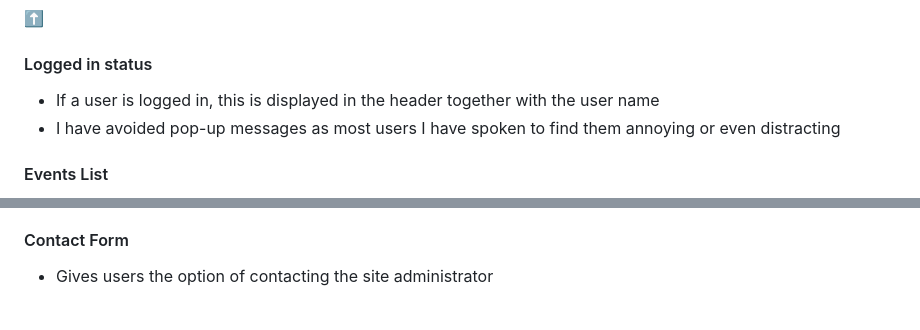
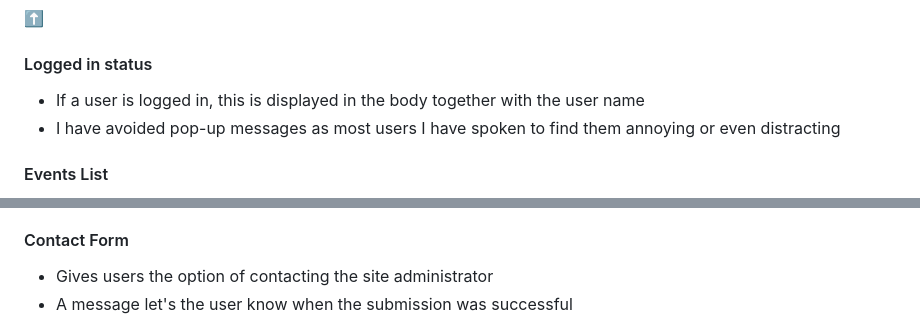
Before and after one commit to Nicole215/outdoorfun, a Markdown page: README.md, 2 parts joined by grey strips. GitHub-like rendering.

```diff
--- a/README.md
+++ b/README.md
@@ -87,7 +87,7 @@ For text, buttons and links I used the **Grey Friends** color palette suggested
 
 [:arrow_up:](#top)
 #### Logged in status
-- If a user is logged in, this is displayed in the header together with the user name
+- If a user is logged in, this is displayed in the body together with the user name
 - I have avoided pop-up messages as most users I have spoken to find them annoying or even distracting
 
 #### Events List
@@ -119,5 +119,6 @@ For text, buttons and links I used the **Grey Friends** color palette suggested
 [:arrow_up:](#top)
 #### Contact Form
 - Gives users the option of contacting the site administrator
+- A message let's the user know when the submission was successful
 
 ![Screenshot 2025-01-26 174927](https://github.com/user-attachments/assets/8149ac11-7349-47c4-a721-d482c6a01adc)
```
Also changed, not shown: other parts of README.md (+3 -1 lines).
